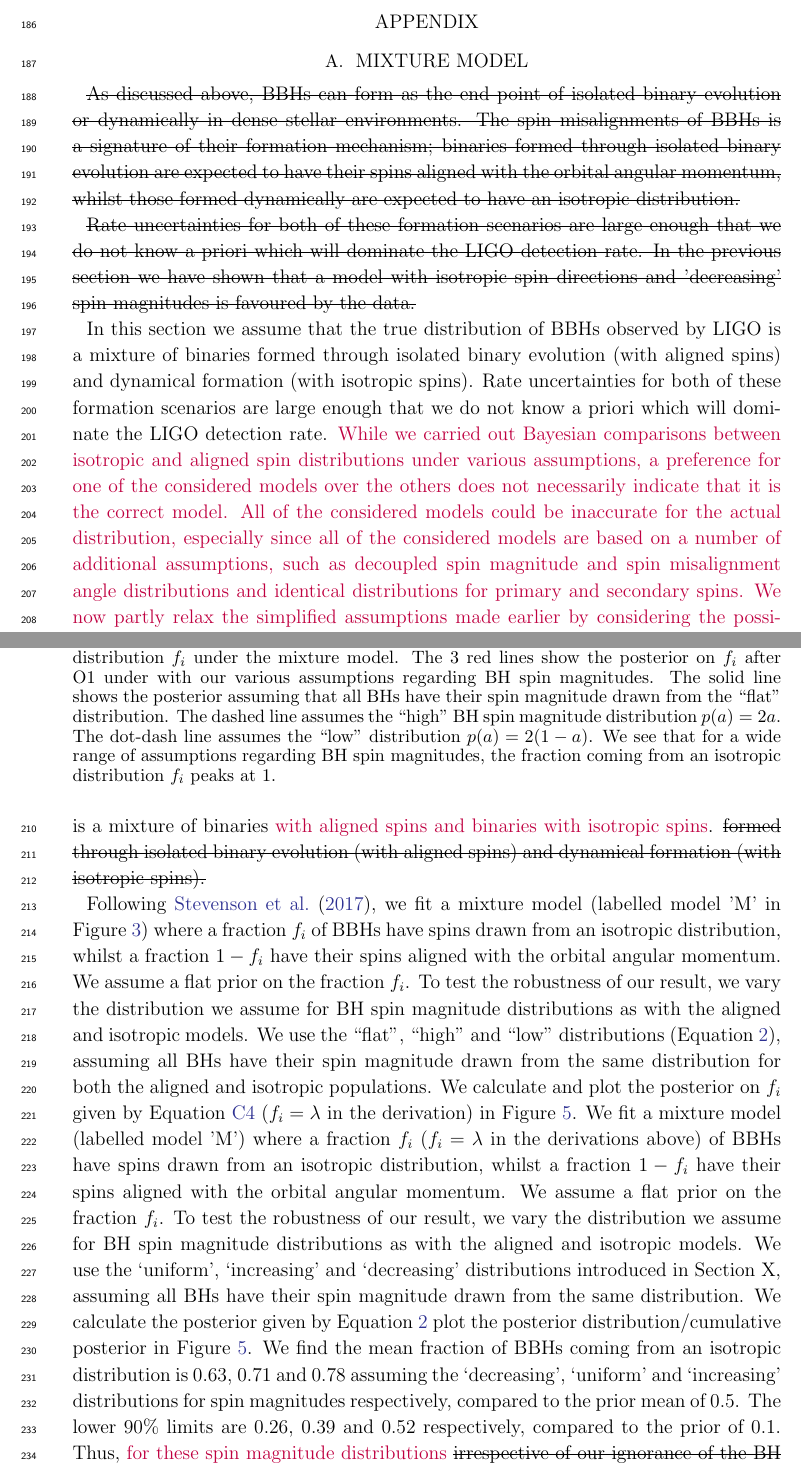
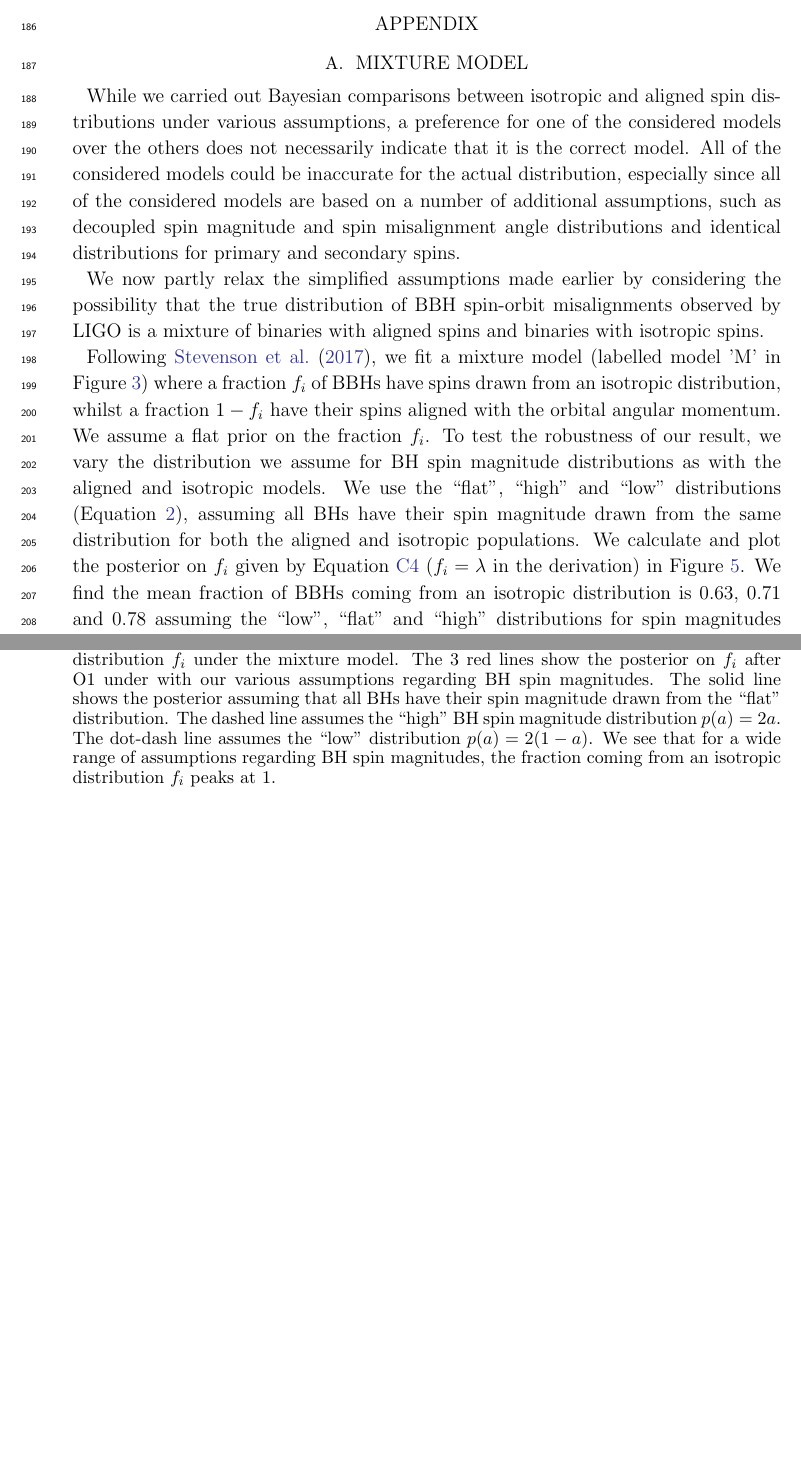
Before and after one commit to farr/AlignedVersusIsoSpin, a LaTeX paper (paper/AlignedIsotropicGW.tex): two parts of pages 8 and 9 of 14, joined at a grey line, cut so that both start at the same text, the shorter picture padded with empty space. Compiled offline with pdfLaTeX.

Commit message:
Fixed conflicts between mine and Ilyas edits to mixture model section (mostly kept Ilyas)

```diff
--- a/paper/AlignedIsotropicGW.tex
+++ b/paper/AlignedIsotropicGW.tex
@@ -372,25 +372,9 @@ program.   SS and IM acknowledge support from the National Science Foundation un
 
 \section{Mixture model}
 
-%As discussed above, BBHs can form as the end point of isolated binary evolution or dynamically in dense stellar environments. The spin misalignments of BBHs is a signature of their formation mechanism; binaries formed through isolated binary evolution are expected to have their spins aligned with the orbital angular momentum, whilst those formed dynamically are expected to have an isotropic distribution.
-%
-%Rate uncertainties for both of these formation scenarios are large enough that we do not know a priori which will dominate the LIGO detection rate. In the previous section we have shown that a model with isotropic spin directions and 'decreasing' spin magnitudes is favoured by the data.
-%
-%In this section we assume that the true distribution of BBH spin-orbit misalignments observed by LIGO is a mixture of binaries formed through isolated binary evolution (with aligned spins) and dynamical formation (with isotropic spins).
-\sout{As discussed above, BBHs can form as the end point of isolated binary evolution or dynamically in dense stellar environments. The spin misalignments of BBHs is a signature of their formation mechanism; binaries formed through isolated binary evolution are expected to have their spins aligned with the orbital angular momentum, whilst those formed dynamically are expected to have an isotropic distribution.}
+While we carried out Bayesian comparisons between isotropic and aligned spin distributions under various assumptions, a preference for one of the considered models over the others does not necessarily indicate that it is the correct model.  All of the considered models could be inaccurate for the actual distribution, especially since all of the considered models are based on a number of additional assumptions, such as decoupled spin magnitude and spin misalignment angle distributions and identical distributions for primary and secondary spins.
 
-\sout{Rate uncertainties for both of these formation scenarios are large enough that we do not know a priori which will dominate the LIGO detection rate. In the previous section we have shown that a model with isotropic spin directions and 'decreasing' spin magnitudes is favoured by the data.}
-
-In this section we assume that the true distribution of
-\acp{BBH} observed by LIGO is a mixture of binaries formed
-through isolated binary evolution (with aligned spins) and
-dynamical formation (with isotropic spins). Rate uncertainties
-for both of these formation scenarios are large enough that we
-do not know a priori which will dominate the LIGO detection
-rate.
-\ilya{While we carried out Bayesian comparisons between isotropic and aligned spin distributions under various assumptions, a preference for one of the considered models over the others does not necessarily indicate that it is the correct model.  All of the considered models could be inaccurate for the actual distribution, especially since all of the considered models are based on a number of additional assumptions, such as decoupled spin magnitude and spin misalignment angle distributions and identical distributions for primary and secondary spins.}
-\ilya{We now partly relax the simplified assumptions made earlier by considering the possibility that the} true distribution of BBH spin-orbit misalignments observed by LIGO is a mixture of binaries \ilya{with aligned spins and binaries with isotropic spins}.
-\sout{formed through isolated binary evolution (with aligned spins) and dynamical formation (with isotropic spins).}
+We now partly relax the simplified assumptions made earlier by considering the possibility that the true distribution of BBH spin-orbit misalignments observed by LIGO is a mixture of binaries with aligned spins and binaries with isotropic spins.
 
 %
 \begin{figure}
@@ -424,5 +408,4 @@ $f_i$ peaks at 1.}
 %\end{figure}
 %
 
-Following \citet{Stevenson:2017spin},  we fit a mixture model (labelled model 'M' in Figure~\ref{fig:O1-odds}) where a fraction $f_i$ of BBHs have spins drawn from an isotropic distribution, whilst a fraction $1 - f_i$ have their spins aligned with the orbital angular momentum. We assume a flat prior on the fraction $f_i$. To test the robustness of our result, we vary the distribution we assume for BH spin magnitude distributions as with the aligned and isotropic models. We use the ``flat'', ``high'' and ``low'' distributions (Equation~\ref{eq:magnitude-dists}), assuming all BHs have their spin magnitude drawn from the same distribution for both the aligned and isotropic populations. We calculate and plot the posterior on $f_i$ given by Equation~\ref{eq:hierarchical-posterior} ($f_i=\lambda$ in the derivation) in Figure~\ref{fig:mixture_fraction_posterior}.
-We fit a mixture model (labelled model 'M') where a fraction $f_i$ ($f_i=\lambda$ in the derivations above) of BBHs have spins drawn from an isotropic distribution, whilst a fraction $1 - f_i$ have their spins aligned with the orbital angular momentum. We assume a flat prior on the fraction $f_i$. To test the robustness of our result, we vary the distribution we assume for BH spin magnitude distributions as with the aligned and isotropic models. We use the `uniform', `increasing' and `decreasing' distributions introduced in Section X, assuming all BHs have their spin magnitude drawn from the same distribution. We calculate the posterior given by Equation \ref{eq:magnitude-dists} plot the posterior distribution/cumulative posterior in Figure~\ref{fig:mixture_fraction_posterior}. We find the mean fraction of BBHs coming from an isotropic distribution is 0.63, 0.71 and 0.78 assuming the `decreasing', `uniform' and `increasing' distributions for spin magnitudes respectively, compared to the prior mean of 0.5. The lower 90\% limits are 0.26, 0.39 and 0.52 respectively, compared to the prior of 0.1.
+Following \citet{Stevenson:2017spin},  we fit a mixture model (labelled model 'M' in Figure~\ref{fig:O1-odds}) where a fraction $f_i$ of BBHs have spins drawn from an isotropic distribution, whilst a fraction $1 - f_i$ have their spins aligned with the orbital angular momentum. We assume a flat prior on the fraction $f_i$. To test the robustness of our result, we vary the distribution we assume for BH spin magnitude distributions as with the aligned and isotropic models. We use the ``flat'', ``high'' and ``low'' distributions (Equation~\ref{eq:magnitude-dists}), assuming all BHs have their spin magnitude drawn from the same distribution for both the aligned and isotropic populations. We calculate and plot the posterior on $f_i$ given by Equation~\ref{eq:hierarchical-posterior} ($f_i=\lambda$ in the derivation) in Figure~\ref{fig:mixture_fraction_posterior}. We find the mean fraction of BBHs coming from an isotropic distribution is 0.63, 0.71 and 0.78 assuming the ``low'', ``flat'' and ``high'' distributions for spin magnitudes respectively, compared to the prior mean of 0.5. The lower 90\% limits are 0.26, 0.39 and 0.52 respectively, compared to the prior of 0.1. In all cases, the posterior peaks at $f_i = 1$. Thus, for these spin magnitude distributions we find that the current O1 LIGO observations constrain the majority of BBHs to have their spins drawn from an isotropic distribution. The evidence ratios of these models to the isotropic distribution with ``flat'' spin magnitudes are 0.85, 0.39 and 0.19 for the ``low'', ``flat'' and ``high'' spin magnitude models. Thus we cannot rule out a mixture with the current data.
```
Also changed, not shown: paper/AlignedIsotropicGW.tex (10 more changed lines).
